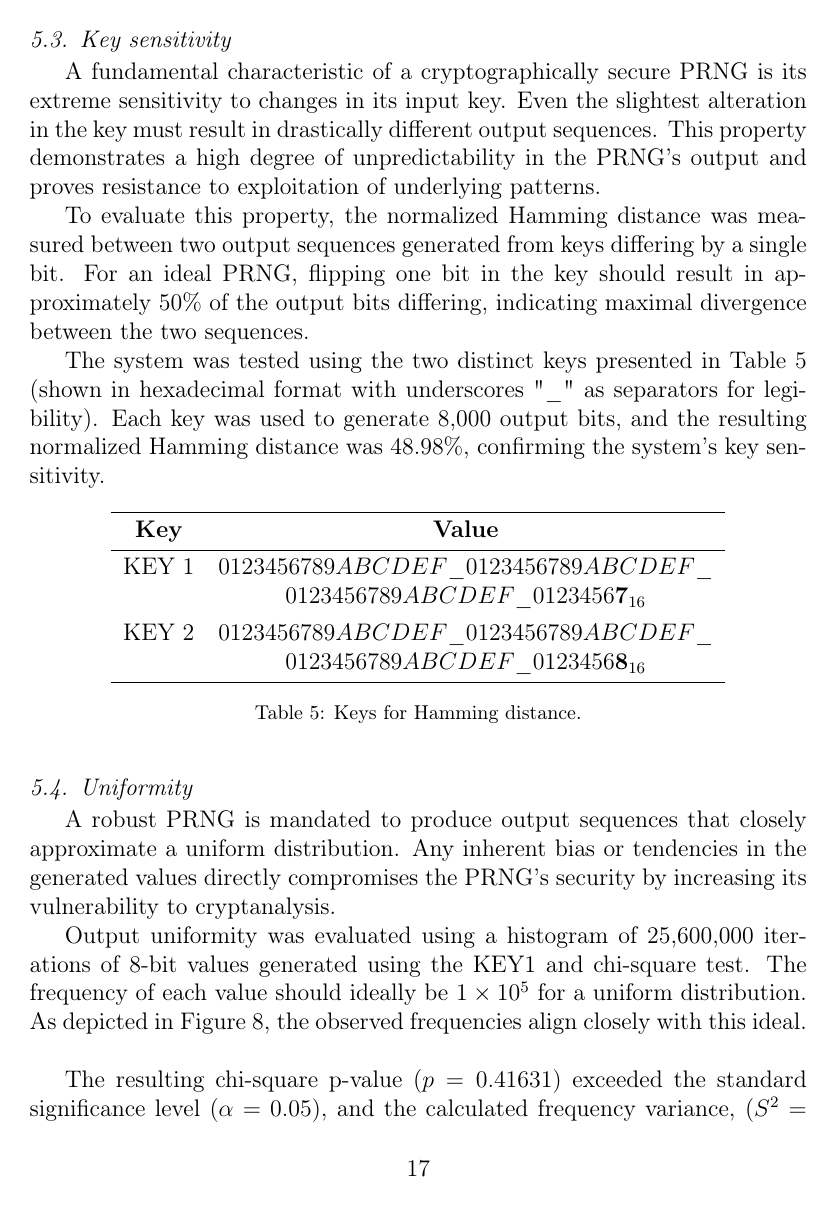
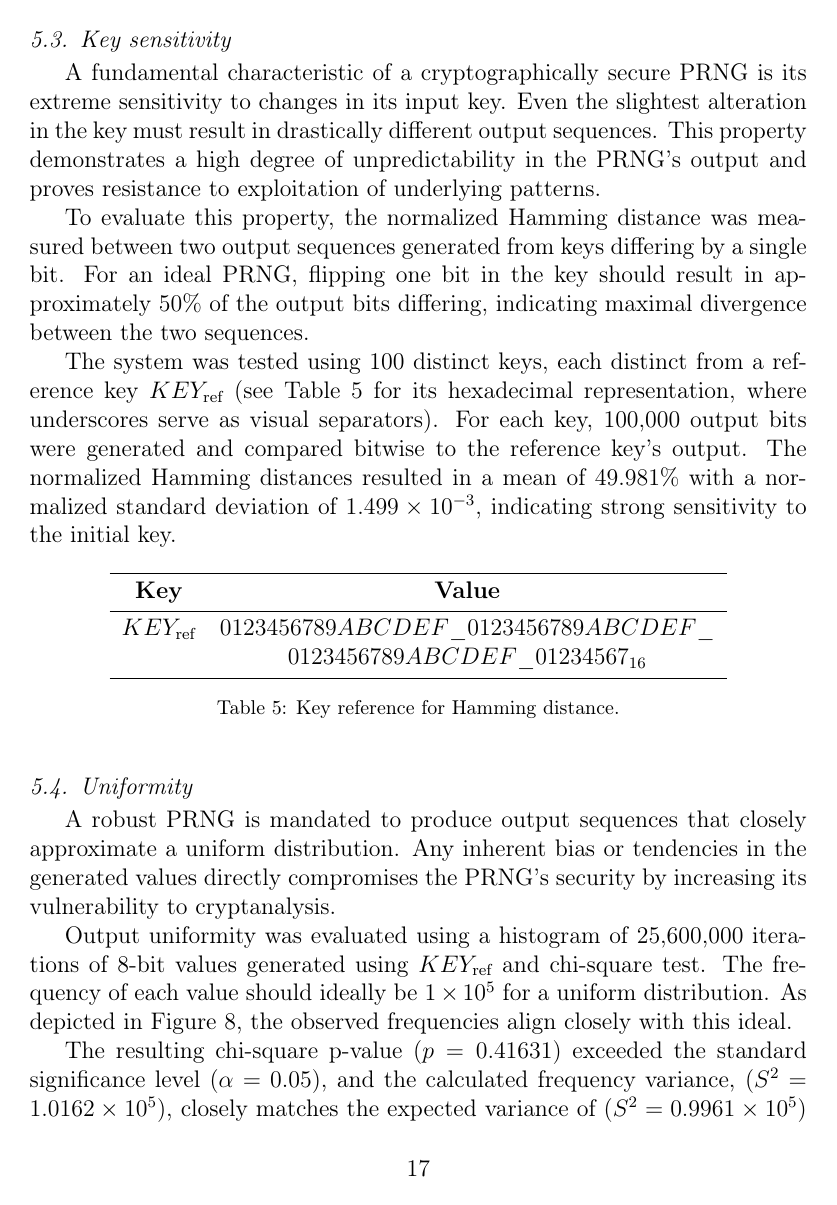
Before and after one commit to RicardoGarcia999/Chaos_Article, a LaTeX paper (Article_4_1.tex): page 17 of 30. Compiled offline with pdfLaTeX.

Commit message:
Changed Hamming

```diff
--- a/Article_4_1.tex
+++ b/Article_4_1.tex
@@ -575,7 +575,7 @@ A fundamental characteristic of a cryptographically secure PRNG is its extreme s
 
 To evaluate this property, the normalized Hamming distance was measured between two output sequences generated from keys differing by a single bit. For an ideal PRNG, flipping one bit in the key should result in approximately $50\%$ of the output bits differing, indicating maximal divergence between the two sequences.
 
-The system was tested using the two distinct keys presented in Table~\ref{tab_4} (shown in hexadecimal format with underscores "$\_$" as separators for legibility). Each key was used to generate 8,000 output bits, and the resulting normalized Hamming distance was $48.98\%$, confirming the system's key sensitivity.
+The system was tested using 100 distinct keys, each distinct from a reference key $KEY_\text{ref}$ (see Table \ref{tab_4} for its hexadecimal representation, where underscores serve as visual separators). For each key, 100,000 output bits were generated and compared bitwise to the reference key's output. The normalized Hamming distances resulted in a mean of $49.981\%$ with a normalized standard deviation of $1.499 \times 10^{-3}$,  indicating strong sensitivity to the initial key.
 \begin{table}[h]
 \centering
 \begin{tblr}{
@@ -584,17 +584,16 @@ The system was tested using the two distinct keys presented in Table~\ref{tab_4}
   hline{1,2,Z} = {solid},
 }
 Key & Value \\
-KEY 1 & {$0123456789ABCDEF\_0123456789ABCDEF\_$ \\ $0123456789ABCDEF\_0123456 \boldsymbol{7}_{16}$} \\
-KEY 2 & {$0123456789ABCDEF\_0123456789ABCDEF\_$ \\ $0123456789ABCDEF\_0123456 \boldsymbol{8}_{16}$} \\
+$KEY_\text{ref}$ & {$0123456789ABCDEF\_0123456789ABCDEF\_$ \\ $0123456789ABCDEF\_01234567_{16}$}
 \end{tblr}
-\caption{Keys for Hamming distance.}
+\caption{Key reference for Hamming distance.}
 \label{tab_4}
 \end{table}
 
 \subsection{Uniformity}
 A robust PRNG is mandated to produce output sequences that closely approximate a uniform distribution. Any inherent bias or tendencies in the generated values directly compromises the PRNG's security by increasing its vulnerability to cryptanalysis.
 
-Output uniformity was evaluated using a histogram of 25,600,000 iterations of 8-bit values generated using the KEY1 and chi-square test. The frequency of each value should ideally be $1 \times 10^{5}$ for a uniform distribution. As depicted in Figure \ref{fig_11}, the observed frequencies align closely with this ideal.
+Output uniformity was evaluated using a histogram of 25,600,000 iterations of 8-bit values generated using $KEY_\text{ref}$ and chi-square test. The frequency of each value should ideally be $1 \times 10^{5}$ for a uniform distribution. As depicted in Figure \ref{fig_11}, the observed frequencies align closely with this ideal.
 \begin{figure}[h]
 \centering
 \includegraphics[width=0.72\textwidth]{Figuras IEEE/Histogram_PRNG_FPGA_25_6_MILL.pdf}
```
Also changed, not shown: CHANGELOG.md, Article_4_1.tex (4 more changed lines).
